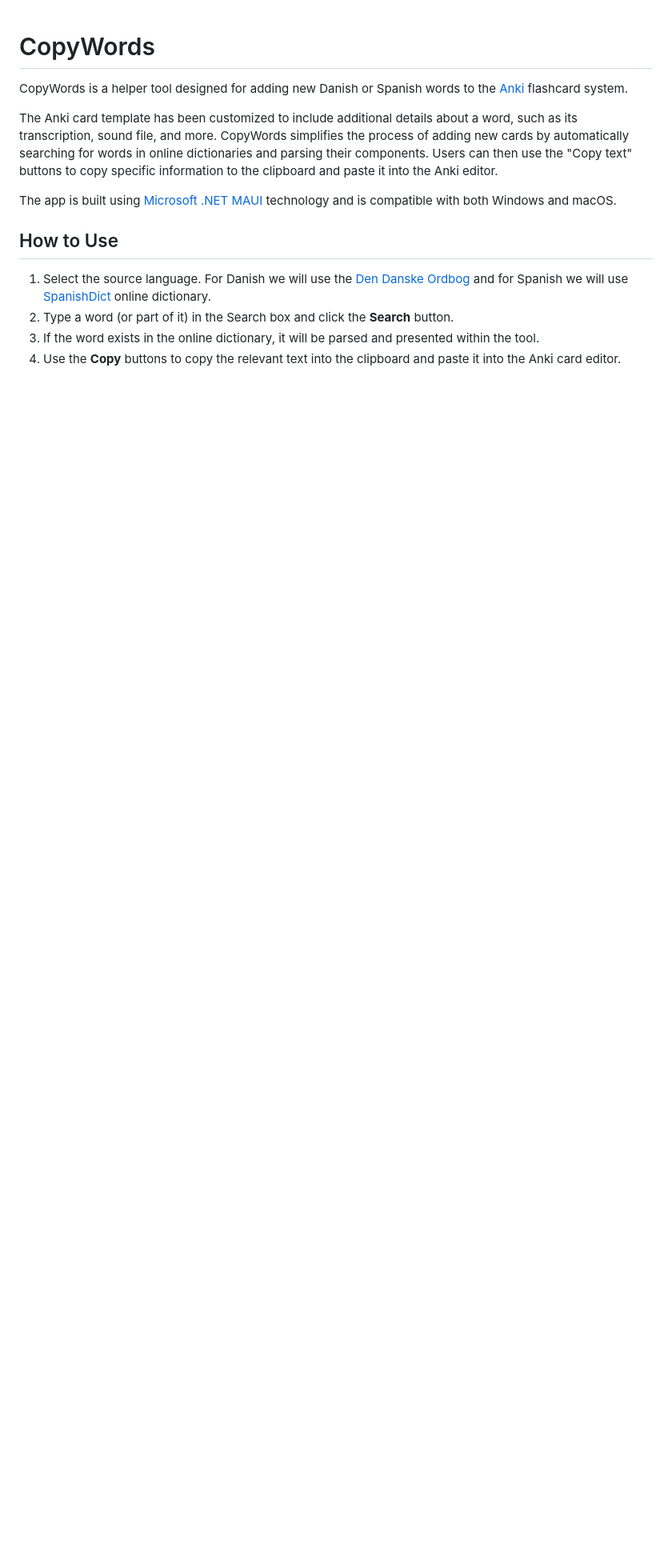
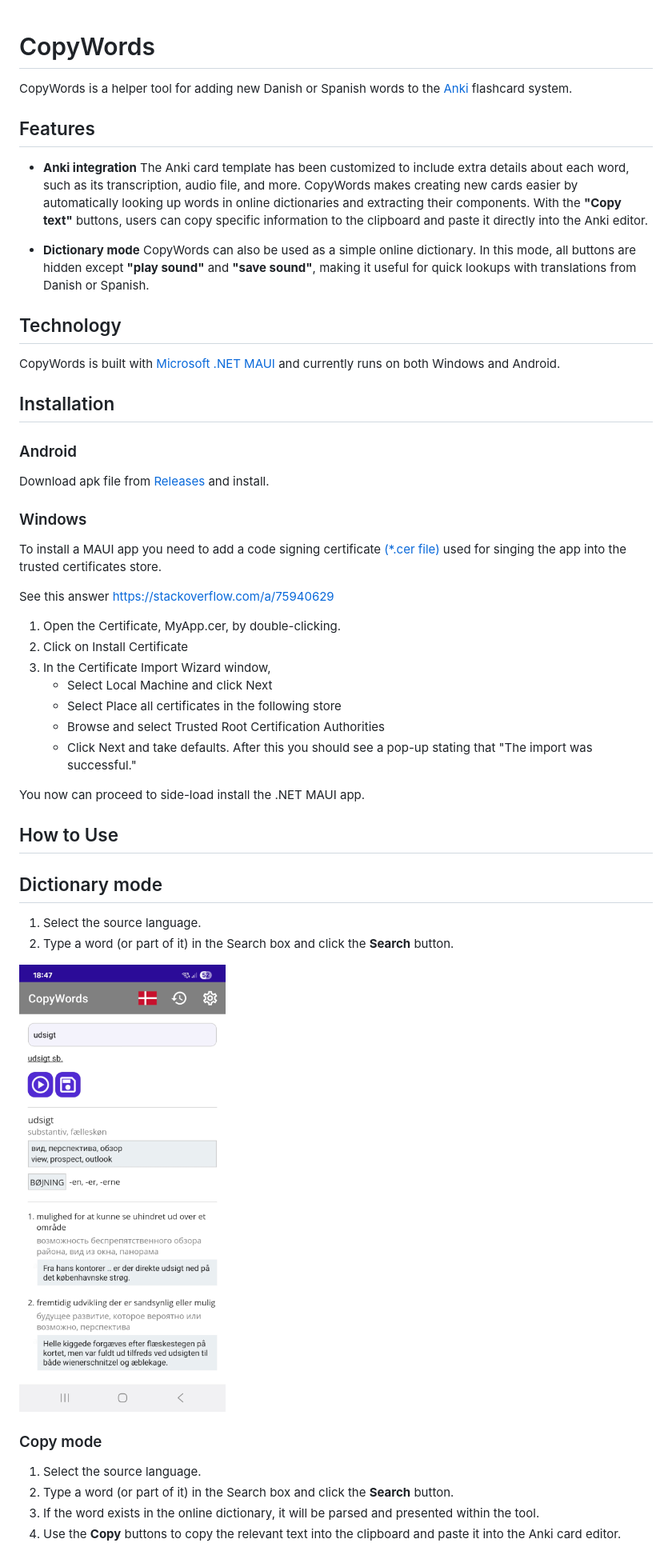
Before and after one commit to evgenygunko/CopyWordsDA, a Markdown page: README.md, the part around one of its changes. Shown at 80% size. Drawn GitHub-style; pictures changed too: img/CopyWords_Android.png (added); blank space fills up the shorter version.

```diff
--- a/README.md
+++ b/README.md
@@ -1,15 +1,51 @@
 # CopyWords
 
-CopyWords is a helper tool designed for adding new Danish or Spanish words to the [Anki](http://ankisrs.net/) flashcard system.
+CopyWords is a helper tool for adding new Danish or Spanish words to the [Anki](http://ankisrs.net/) flashcard system.
 
-The Anki card template has been customized to include additional details about a word, such as its transcription, sound file, and more. CopyWords simplifies the process of adding new cards by automatically searching for words in online dictionaries and parsing their components. Users can then use the "Copy text" buttons to copy specific information to the clipboard and paste it into the Anki editor.
+## Features
 
-The app is built using [Microsoft .NET MAUI](https://learn.microsoft.com/en-us/dotnet/maui/what-is-maui) technology and is compatible with both Windows and macOS.
+- **Anki integration**
+  The Anki card template has been customized to include extra details about each word, such as its transcription, audio file, and more. CopyWords makes creating new cards easier by automatically looking up words in online dictionaries and extracting their components. With the **"Copy text"** buttons, users can copy specific information to the clipboard and paste it directly into the Anki editor.
 
+- **Dictionary mode**
+  CopyWords can also be used as a simple online dictionary. In this mode, all buttons are hidden except **"play sound"** and **"save sound"**, making it useful for quick lookups with translations from Danish or Spanish.
+
+## Technology
+
+CopyWords is built with [Microsoft .NET MAUI](https://learn.microsoft.com/en-us/dotnet/maui/what-is-maui) and currently runs on both Windows and Android.
+
+## Installation
+
+### Android
+
+Download apk file from [Releases ](https://github.com/evgenygunko/CopyWordsDA/releases) and install.
+
+### Windows
+
+To install a MAUI app you need to add a code signing certificate [(*.cer file)](https://github.com/evgenygunko/CopyWordsDA/releases) used for singing the app into the trusted certificates store.
+
+See this answer https://stackoverflow.com/a/75940629
+1. Open the Certificate, MyApp.cer, by double-clicking.
+2. Click on Install Certificate
+3. In the Certificate Import Wizard window,
+   - Select Local Machine and click Next
+   - Select Place all certificates in the following store
+   - Browse and select Trusted Root Certification Authorities
+   - Click Next and take defaults. After this you should see a pop-up stating that "The import was successful."
+
+You now can proceed to side-load install the .NET MAUI app.
 
 ## How to Use
 
-1. Select the source language. For Danish we will use the [Den Danske Ordbog](http://ordnet.dk/ddo/) and for Spanish we will use [SpanishDict](https://www.spanishdict.com/) online dictionary.
+## Dictionary mode
+1. Select the source language.
+2. Type a word (or part of it) in the Search box and click the **Search** button.
+
+![Dictionary mode](./img/CopyWords_Android.png)
+
+### Copy mode
+
+1. Select the source language.
 2. Type a word (or part of it) in the Search box and click the **Search** button.
 3. If the word exists in the online dictionary, it will be parsed and presented within the tool.
 4. Use the **Copy** buttons to copy the relevant text into the clipboard and paste it into the Anki card editor.
```
Also changed, not shown: other parts of README.md (+7 -3 lines), img/CopyWords_settings.png, img/Copy_word_parts.png.
